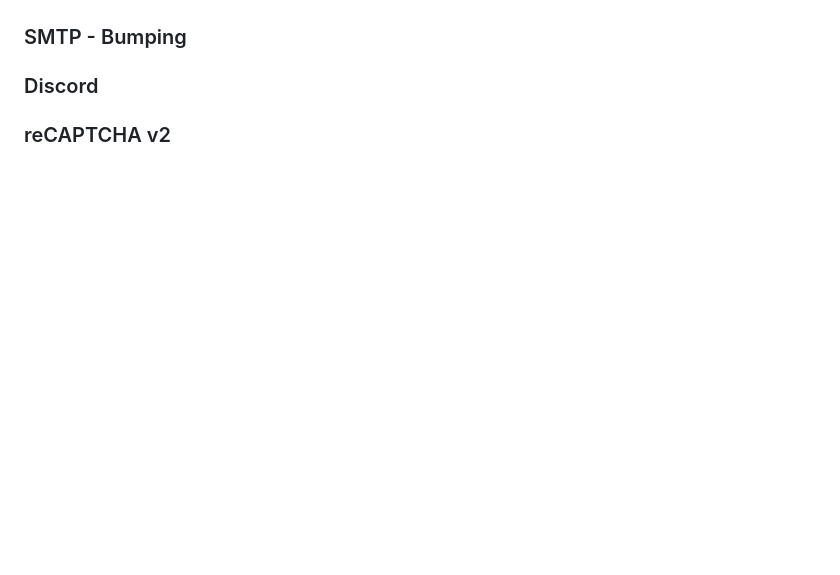
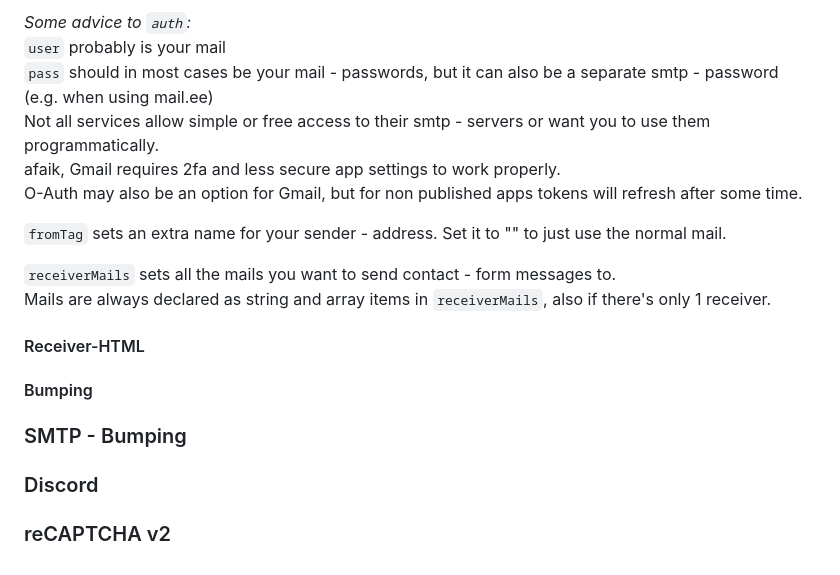
Before and after one commit to AquaJo/aquaMailer, a Markdown page: README.md, the part around one of its changes. Rendered like a GitHub page; blank space fills up the shorter version.

```diff
--- a/README.md
+++ b/README.md
@@ -148,3 +207,18 @@ Because of the requirement of configuration and assurance of customization, all
+*Some advice to `auth`:*\
+`user` probably is your mail\
+`pass` should in most cases be your mail - passwords, but it can also be a separate smtp - password (e.g. when using mail.ee)\
+Not all services allow simple or free access to their smtp - servers or want you to use them programmatically.\
+afaik, Gmail requires 2fa and less secure app settings to work properly.\
+O-Auth may also be an option for Gmail, but for non published apps tokens will refresh after some time.
+
+`fromTag` sets an extra name for your sender - address. Set it to "" to just use the normal mail.
+
+`receiverMails` sets all the mails you want to send contact - form messages to.\
+Mails are always declared as string and array items in `receiverMails`, also if there's only 1 receiver.
+
+#### Receiver-HTML
+#### Bumping
+
 ### SMTP - Bumping
 ### Discord
 ### reCAPTCHA v2
```
Also changed, not shown: other parts of README.md (+62 -3 lines).
